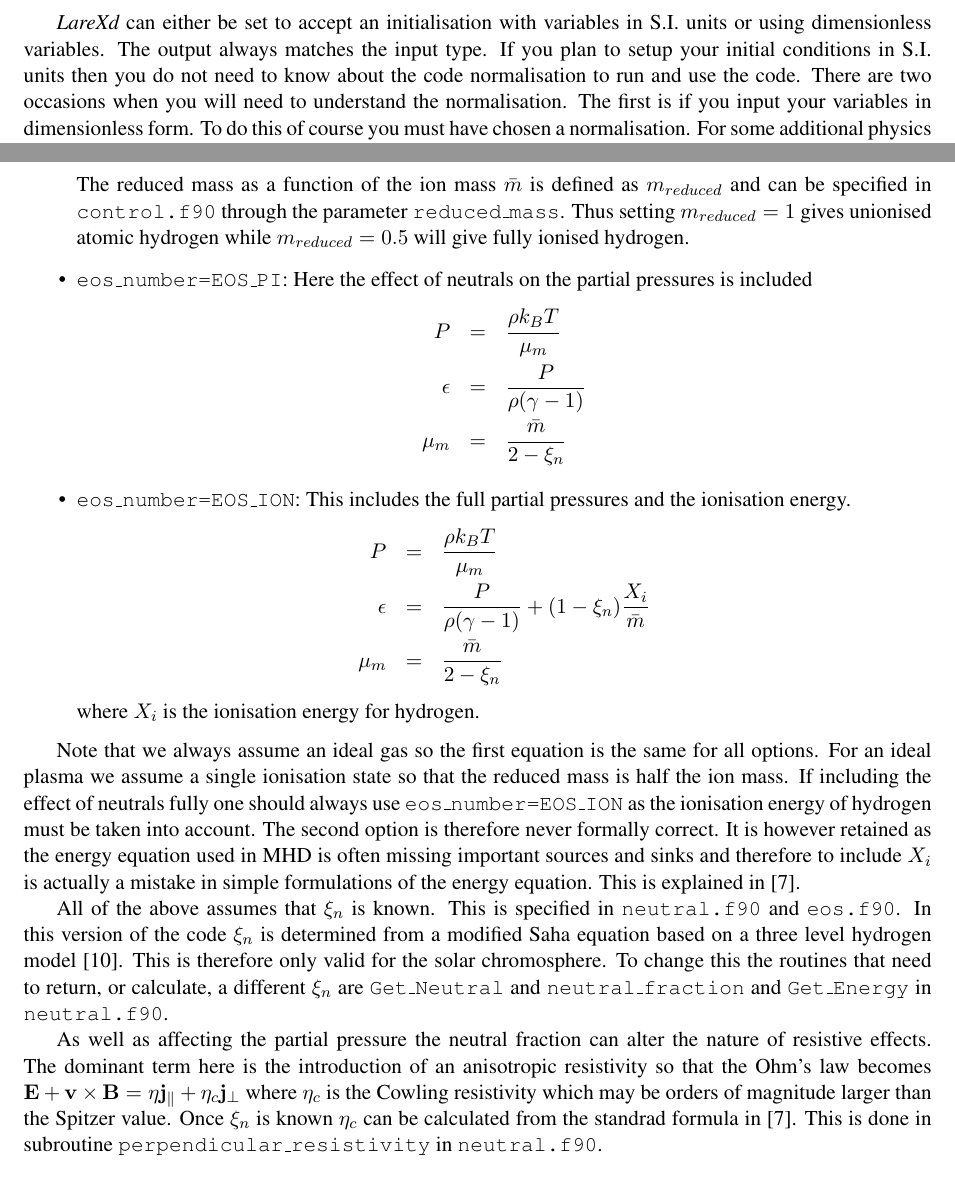
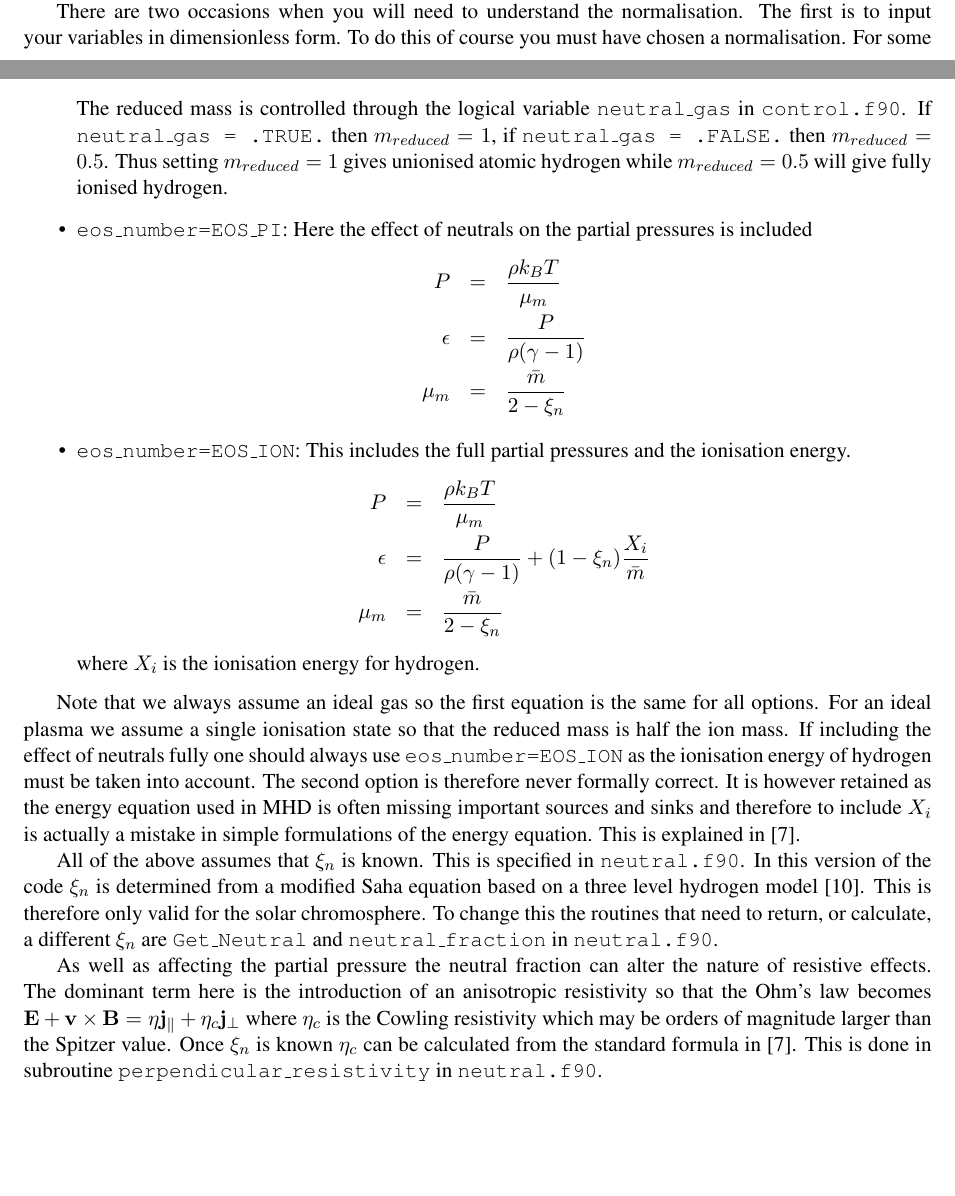
Before and after one commit to Warwick-Plasma/Lare2d, a LaTeX document (Manual/LareXd-manual.tex): two parts of pages 3 and 8 of 30 before the commit and two parts of pages 2 and 8 of 31 after it, joined at a grey line, cut at the place of the change, the shorter picture padded with empty space. Compiled offline with pdfLaTeX.

Commit message:
Updated manual to cover v2.6 of code
git-svn-id: http://ccpforge.cse.rl.ac.uk/svn/lare2d/trunk@148 f34dfa57-124b-0410-bc00-ab3a58c83111

```diff
--- a/Manual/LareXd-manual.tex
+++ b/Manual/LareXd-manual.tex
@@ -73,7 +73,7 @@ P&=&\frac{\rho k_{B}T}{\mu_m}\\
 \end{eqnarray*}
 where $\mu_m$ is the reduced mass, i.e. the average mass of all particles in the plasma. Hence $\mu_m=m_p$ for neutral hydrogen atoms ($m_p$ is the proton mass) and $\mu_m=0.5 m_p$ for fully ionised hydrogen.
 
- {\it LareXd} can either be set to accept an initialisation with variables in S.I. units or using dimensionless variables. The output always matches the input type. If you plan to setup your initial conditions in S.I. units then you do not need to know about the code normalisation to run and use the code. There are two occasions when you will need to understand the normalisation. The first is if you input your variables in dimensionless form. To do this of course you must have chosen a normalisation. For some additional physics packages to work correctly you must tell {\it LareXd} the numerical values of your normalising length, magnetic field and mass density (more on this below). The additional physics packages that require this are thermal conduction and the inclusion of neutrals. If you are only running resistive MHD then these are not needed. The second reason you may need to understand the normalisation is that all of the core code works on the normalised equations so that should you want to edit the code, e.g. to change the resistivity, you must do this on normalised equations.
+There are two occasions when you will need to understand the normalisation. The first is to input your variables in dimensionless form. To do this of course you must have chosen a normalisation. For some additional physics packages to work correctly you must tell {\it LareXd} the numerical values of your normalising length, magnetic field and mass density (more on this below). The additional physics packages that require this are thermal conduction and the inclusion of neutrals. If you are only running resistive MHD then these are not needed. The second reason you may need to understand the normalisation is that all of the core code works on the normalised equations so that should you want to edit the code, e.g. to change the resistivity, you must do this on normalised equations.
 
 The normalisation is through the choice of normalising magnetic field $B_0$, density $\rho_0$ and length $L_0$. Thus we define dimensionless quantities as
 \begin{eqnarray*}
@@ -217,7 +221,9 @@ P&=&\frac{\rho k_{B}T}{\mu_m}\\
 \epsilon&=&\frac{P}{\rho(\gamma-1)}\\
 \mu_m&=&\bar{m}\ m_{reduced}
 \end{eqnarray*}
-The reduced mass as a function of the ion mass $\bar{m}$ is defined as $m_{reduced}$ and can be specified in \texttt{control.f90} through the parameter \texttt{reduced\_mass}. Thus setting $m_{reduced}=1$ gives unionised atomic hydrogen while $m_{reduced}=0.5$ will give fully ionised hydrogen.
+The reduced mass is controlled through the logical variable {\tt neutral\_gas} in  \texttt{control.f90}. If
+{\tt neutral\_gas = .TRUE.} then $m_{reduced}=1$, if {\tt neutral\_gas = .FALSE.} then $m_{reduced}=0.5$.
+Thus setting $m_{reduced}=1$ gives unionised atomic hydrogen while $m_{reduced}=0.5$ will give fully ionised hydrogen.
 
 \item \texttt{eos\_number=EOS\_PI}: Here the effect of neutrals on the partial pressures is included
 \begin{eqnarray*}
@@ -238,11 +244,11 @@ where $X_i$ is the ionisation energy for hydrogen.
 
 Note that we always assume an ideal gas so the first equation is the same for all options. For an ideal plasma we assume a single ionisation state so that the reduced mass is half the ion mass. If including the effect of neutrals fully one should always use \texttt{eos\_number=EOS\_ION} as the ionisation energy of hydrogen must be taken into account. The second option is therefore never formally correct. It is however retained as the energy equation used in MHD is often missing important sources and sinks and therefore to include $X_i$ is actually a mistake in simple formulations of the energy equation. This is explained in \cite{flux-emergence}.
 
-All of the above assumes that $\xi_n$ is known. This is specified in \texttt{neutral.f90} and \texttt{eos.f90}. In this version of the code $\xi_n$ is determined from a modified Saha equation based on a three level hydrogen model \cite{brown}. This is therefore only valid for the solar chromosphere. To change this the routines that need to return, or calculate, a different $\xi_n$ are \texttt{Get\_Neutral} and \texttt{neutral\_fraction} and \texttt{Get\_Energy} in \texttt{neutral.f90}.
+All of the above assumes that $\xi_n$ is known. This is specified in \texttt{neutral.f90}. In this version of the code $\xi_n$ is determined from a modified Saha equation based on a three level hydrogen model \cite{brown}. This is therefore only valid for the solar chromosphere. To change this the routines that need to return, or calculate, a different $\xi_n$ are \texttt{Get\_Neutral} and \texttt{neutral\_fraction} in \texttt{neutral.f90}.
 
 As well as affecting the partial pressure the neutral fraction can alter the nature of resistive effects. The dominant term here is the introduction of an anisotropic resistivity so that the Ohm's law becomes
 $\mathbf{E}+\mathbf{v}\times\mathbf{B}=\eta \mathbf{j_{\parallel}} + \eta_c \mathbf{j_{\perp}}$
-where $\eta_c$ is the Cowling resistivity which may be orders of magnitude larger than the Spitzer value. Once $\xi_n$ is known $\eta_c$ can be calculated from the standrad formula in \cite{flux-emergence}. This is done in subroutine \texttt{perpendicular\_resistivity} in \texttt{neutral.f90}.
+where $\eta_c$ is the Cowling resistivity which may be orders of magnitude larger than the Spitzer value. Once $\xi_n$ is known $\eta_c$ can be calculated from the standard formula in \cite{flux-emergence}. This is done in subroutine \texttt{perpendicular\_resistivity} in \texttt{neutral.f90}.
 
 \section{Thermal Conduction} % (fold)
 \label{sec:thermal_conduction}
```
Also changed, not shown: Manual/LareXd-manual.tex (18 more changed lines).
